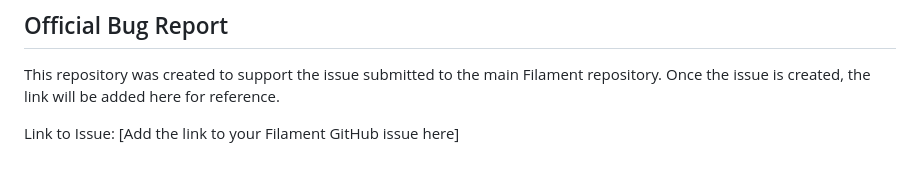
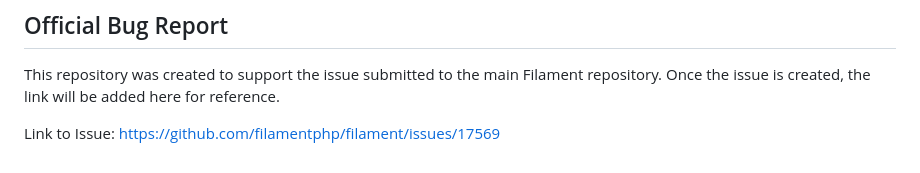
Before and after one commit to Gusta14Dev/filament-bug-report, a Markdown page: README.md, the part around the change. GitHub-like rendering.

Commit message:
update instructions

```diff
--- a/README.md
+++ b/README.md
@@ -115,4 +115,4 @@ This ensures type safety while allowing the flexibility required for cursor pagi
 ## Official Bug Report
 This repository was created to support the issue submitted to the main Filament repository. Once the issue is created, the link will be added here for reference.
 
-Link to Issue: [Add the link to your Filament GitHub issue here]
+Link to Issue: https://github.com/filamentphp/filament/issues/17569
```
